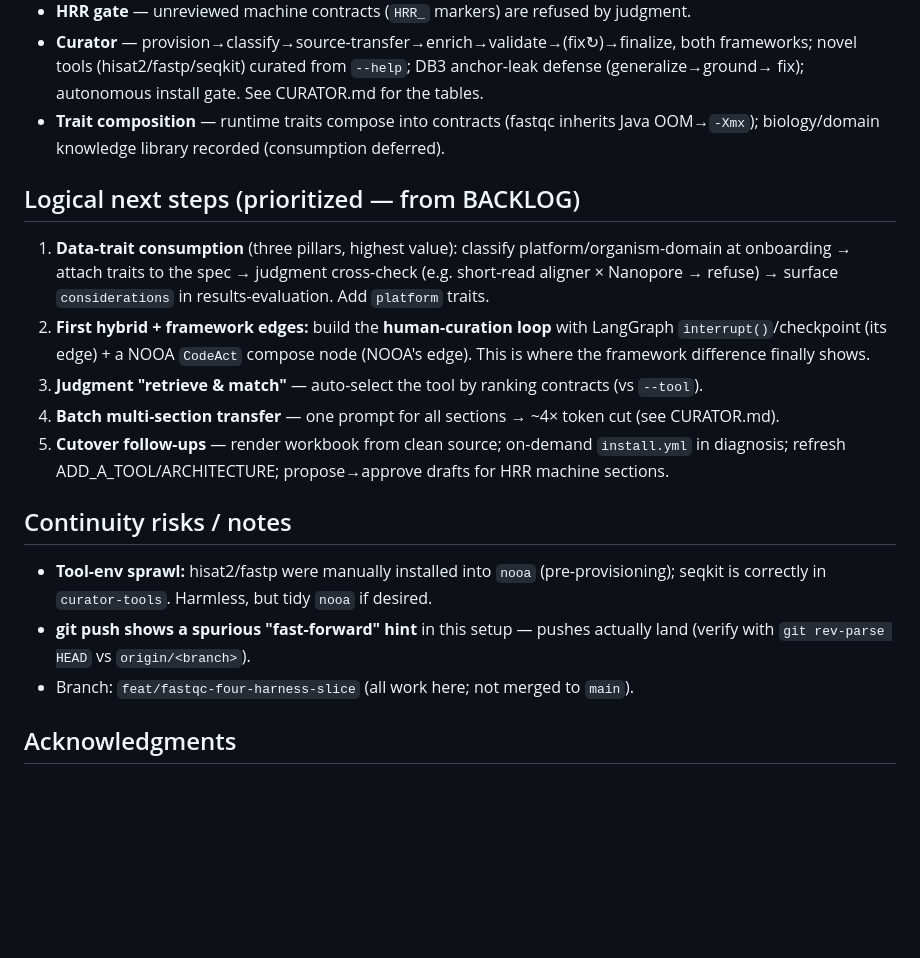
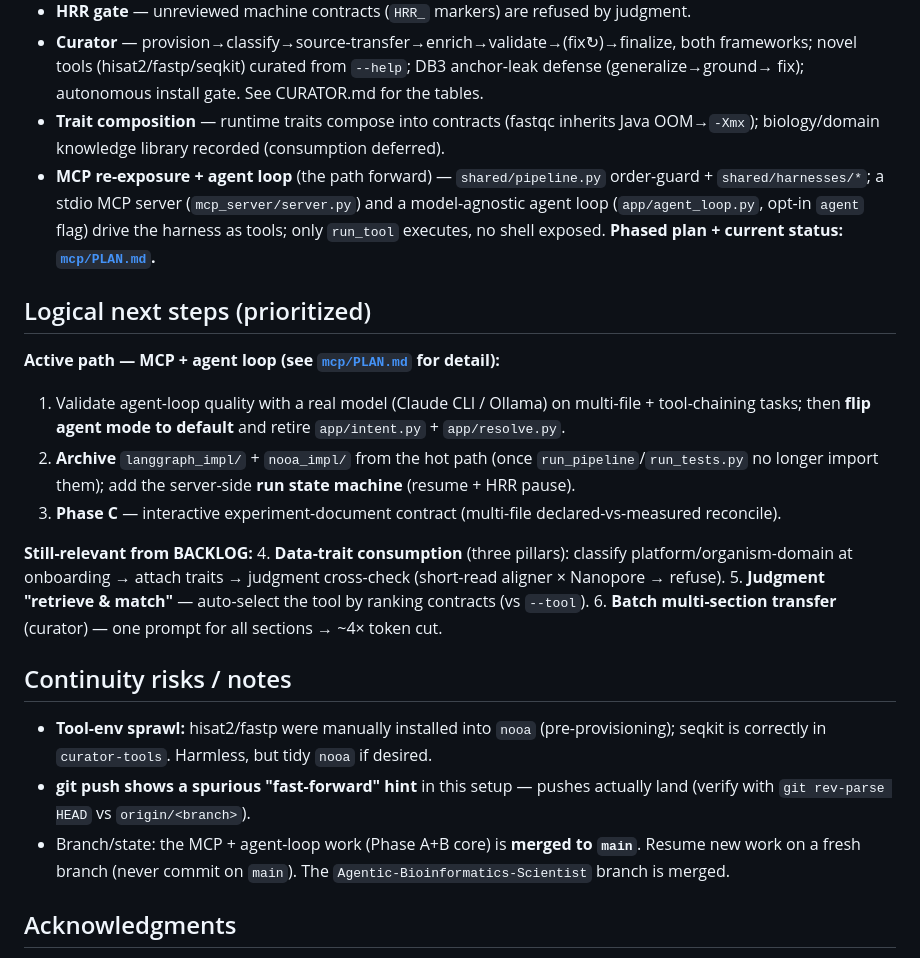
Before and after one commit to isugif/LLM-Agent-exploration, a Markdown page: docs/SESSION_HANDOFF.md, the part around the change. GitHub-like rendering; blank space fills up the shorter version.

```diff
--- a/docs/SESSION_HANDOFF.md
+++ b/docs/SESSION_HANDOFF.md
@@ -85,19 +85,25 @@ temp/           scratch only (gitignored): original sketches, images
   fix); autonomous install gate. See CURATOR.md for the tables.
 - **Trait composition** — runtime traits compose into contracts (fastqc inherits Java OOM→`-Xmx`);
   biology/domain knowledge library recorded (consumption deferred).
+- **MCP re-exposure + agent loop** (the path forward) — `shared/pipeline.py` order-guard +
+  `shared/harnesses/*`; a stdio MCP server (`mcp_server/server.py`) and a model-agnostic agent loop
+  (`app/agent_loop.py`, opt-in `agent` flag) drive the harness as tools; only `run_tool` executes, no
+  shell exposed. **Phased plan + current status: [`mcp/PLAN.md`](mcp/PLAN.md).**
 
-## Logical next steps (prioritized — from BACKLOG)
+## Logical next steps (prioritized)
 
-1. **Data-trait consumption** (three pillars, highest value): classify platform/organism-domain at
-   onboarding → attach traits to the spec → judgment cross-check (e.g. short-read aligner × Nanopore →
-   refuse) → surface `considerations` in results-evaluation. Add `platform` traits.
-2. **First hybrid + framework edges:** build the **human-curation loop** with LangGraph
-   `interrupt()`/checkpoint (its edge) + a NOOA `CodeAct` compose node (NOOA's edge). This is where the
-   framework difference finally shows.
-3. **Judgment "retrieve & match"** — auto-select the tool by ranking contracts (vs `--tool`).
-4. **Batch multi-section transfer** — one prompt for all sections → ~4× token cut (see CURATOR.md).
-5. **Cutover follow-ups** — render workbook from clean source; on-demand `install.yml` in diagnosis;
-   refresh ADD_A_TOOL/ARCHITECTURE; propose→approve drafts for HRR machine sections.
+**Active path — MCP + agent loop (see [`mcp/PLAN.md`](mcp/PLAN.md) for detail):**
+1. Validate agent-loop quality with a real model (Claude CLI / Ollama) on multi-file + tool-chaining
+   tasks; then **flip agent mode to default** and retire `app/intent.py` + `app/resolve.py`.
+2. **Archive** `langgraph_impl/` + `nooa_impl/` from the hot path (once `run_pipeline`/`run_tests.py`
+   no longer import them); add the server-side **run state machine** (resume + HRR pause).
+3. **Phase C** — interactive experiment-document contract (multi-file declared-vs-measured reconcile).
+
+**Still-relevant from BACKLOG:**
+4. **Data-trait consumption** (three pillars): classify platform/organism-domain at onboarding →
+   attach traits → judgment cross-check (short-read aligner × Nanopore → refuse).
+5. **Judgment "retrieve & match"** — auto-select the tool by ranking contracts (vs `--tool`).
+6. **Batch multi-section transfer** (curator) — one prompt for all sections → ~4× token cut.
 
 ## Continuity risks / notes
 
@@ -105,7 +111,8 @@ temp/           scratch only (gitignored): original sketches, images
   correctly in `curator-tools`. Harmless, but tidy `nooa` if desired.
 - **git push shows a spurious "fast-forward" hint** in this setup — pushes actually land (verify with
   `git rev-parse HEAD` vs `origin/<branch>`).
-- Branch: `feat/fastqc-four-harness-slice` (all work here; not merged to `main`).
+- Branch/state: the MCP + agent-loop work (Phase A+B core) is **merged to `main`**. Resume new work
+  on a fresh branch (never commit on `main`). The `Agentic-Bioinformatics-Scientist` branch is merged.
 
 ## Acknowledgments
 
```
Also changed, not shown: docs/mcp/PLAN.md (added, +116 -0 lines).
